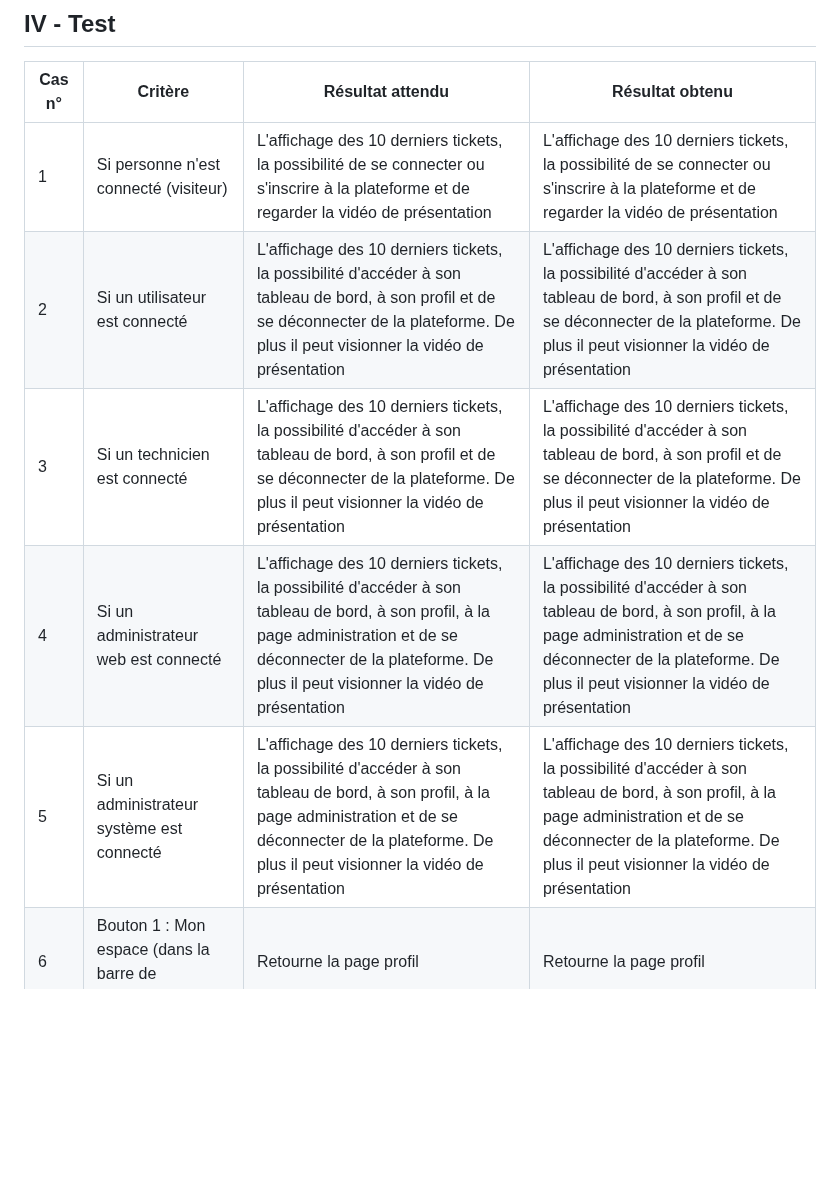
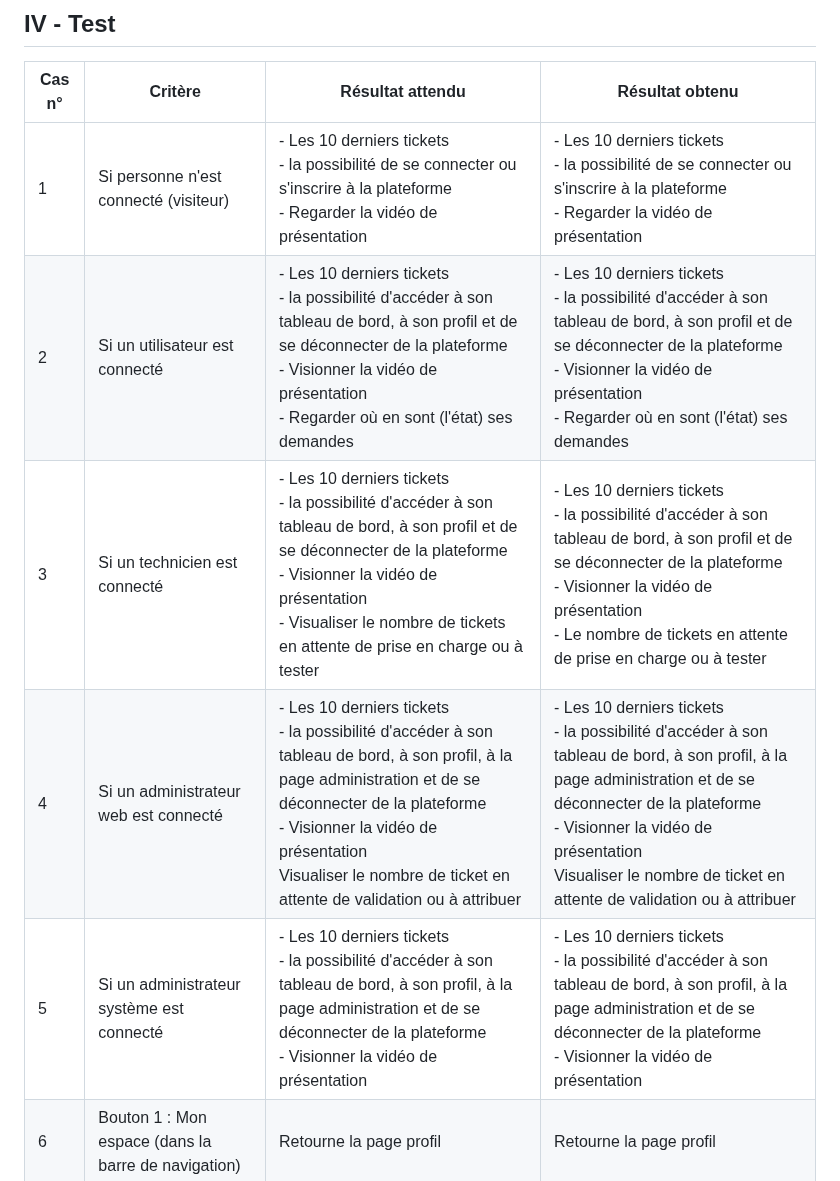
Before and after one commit to Farandjis/ticketsV2, a Markdown page: docs/dossier_test/dossier_test_dynamique_index.md, the part around the change. Drawn GitHub-style; blank space fills up the shorter version.

Commit message:
l'utilisateur, l'admin web et technicien peuvent visualiser l'état des tickets

```diff
--- a/docs/dossier_test/dossier_test_dynamique_index.md
+++ b/docs/dossier_test/dossier_test_dynamique_index.md
@@ -59,11 +59,11 @@ Nous allons définir tous les retours possibles que peut renvoyer cette page en
 
 | Cas n° | Critère                                              | Résultat attendu                                                                                                                                                                                                      | Résultat obtenu                                                                                                                                                                                                       |
 |--------|------------------------------------------------------|-----------------------------------------------------------------------------------------------------------------------------------------------------------------------------------------------------------------------|-----------------------------------------------------------------------------------------------------------------------------------------------------------------------------------------------------------------------|
-| 1      | Si personne n'est connecté (visiteur)                | L'affichage des 10 derniers tickets, la possibilité de se connecter ou s'inscrire à la plateforme et de regarder la vidéo de présentation                                                                             | L'affichage des 10 derniers tickets, la possibilité de se connecter ou s'inscrire à la plateforme et de regarder la vidéo de présentation                                                                             |
-| 2      | Si un utilisateur est connecté                       | L'affichage des 10 derniers tickets, la possibilité d'accéder à son tableau de bord, à son profil et de se déconnecter de la plateforme. De plus il peut visionner la vidéo de présentation                           | L'affichage des 10 derniers tickets, la possibilité d'accéder à son tableau de bord, à son profil et de se déconnecter de la plateforme. De plus il peut visionner la vidéo de présentation                           |
-| 3      | Si un technicien est connecté                        | L'affichage des 10 derniers tickets, la possibilité d'accéder à son tableau de bord, à son profil et de se déconnecter de la plateforme. De plus il peut visionner la vidéo de présentation                           | L'affichage des 10 derniers tickets, la possibilité d'accéder à son tableau de bord, à son profil et de se déconnecter de la plateforme. De plus il peut visionner la vidéo de présentation                           |
-| 4      | Si un administrateur web est connecté                | L'affichage des 10 derniers tickets, la possibilité d'accéder à son tableau de bord, à son profil, à la page administration et de se déconnecter de la plateforme. De plus il peut visionner la vidéo de présentation | L'affichage des 10 derniers tickets, la possibilité d'accéder à son tableau de bord, à son profil, à la page administration et de se déconnecter de la plateforme. De plus il peut visionner la vidéo de présentation |
-| 5      | Si un administrateur système est connecté            | L'affichage des 10 derniers tickets, la possibilité d'accéder à son tableau de bord, à son profil, à la page administration et de se déconnecter de la plateforme. De plus il peut visionner la vidéo de présentation | L'affichage des 10 derniers tickets, la possibilité d'accéder à son tableau de bord, à son profil, à la page administration et de se déconnecter de la plateforme. De plus il peut visionner la vidéo de présentation |
+| 1      | Si personne n'est connecté (visiteur)                | - Les 10 derniers tickets <br> - la possibilité de se connecter ou s'inscrire à la plateforme <br> - Regarder la vidéo de présentation                                                                             | - Les 10 derniers tickets <br> - la possibilité de se connecter ou s'inscrire à la plateforme <br> - Regarder la vidéo de présentation                                                                            |
+| 2      | Si un utilisateur est connecté                       | - Les 10 derniers tickets <br> - la possibilité d'accéder à son tableau de bord, à son profil et de se déconnecter de la plateforme <br> - Visionner la vidéo de présentation <br> - Regarder où en sont (l'état) ses demandes                          | - Les 10 derniers tickets <br> - la possibilité d'accéder à son tableau de bord, à son profil et de se déconnecter de la plateforme <br> - Visionner la vidéo de présentation <br> - Regarder où en sont (l'état) ses demandes                           |
+| 3      | Si un technicien est connecté                        | - Les 10 derniers tickets <br> - la possibilité d'accéder à son tableau de bord, à son profil et de se déconnecter de la plateforme <br> - Visionner la vidéo de présentation <br> - Visualiser le nombre de tickets en attente de prise en charge ou à tester                          | - Les 10 derniers tickets <br> - la possibilité d'accéder à son tableau de bord, à son profil et de se déconnecter de la plateforme <br> - Visionner la vidéo de présentation <br> - Le nombre de tickets en attente de prise en charge ou à tester                           |
+| 4      | Si un administrateur web est connecté                | - Les 10 derniers tickets <br> - la possibilité d'accéder à son tableau de bord, à son profil, à la page administration et de se déconnecter de la plateforme <br> - Visionner la vidéo de présentation <br> Visualiser le nombre de ticket en attente de validation ou à attribuer |  - Les 10 derniers tickets <br> - la possibilité d'accéder à son tableau de bord, à son profil, à la page administration et de se déconnecter de la plateforme <br> - Visionner la vidéo de présentation <br> Visualiser le nombre de ticket en attente de validation ou à attribuer |
+| 5      | Si un administrateur système est connecté            | - Les 10 derniers tickets <br> - la possibilité d'accéder à son tableau de bord, à son profil, à la page administration et de se déconnecter de la plateforme <br> - Visionner la vidéo de présentation | - Les 10 derniers tickets <br> - la possibilité d'accéder à son tableau de bord, à son profil, à la page administration et de se déconnecter de la plateforme <br> - Visionner la vidéo de présentation |
 | 6      | Bouton 1 : Mon espace (dans la barre de navigation)  | Retourne la page profil                                                                                                                                                                                               | Retourne la page profil                                                                                                                                                                                               |
 | 7      | Bouton 2 : Mon espace (dans le bas de la page)       | Retourne la page profil                                                                                                                                                                                               | Retourne la page profil                                                                                                                                                                                               |
 | 8      | Bouton 3 : Déconnexion                               | Retourne la page index                                                                                                                                                                                                | Retourne la page index                                                                                                                                                                                                |
```
